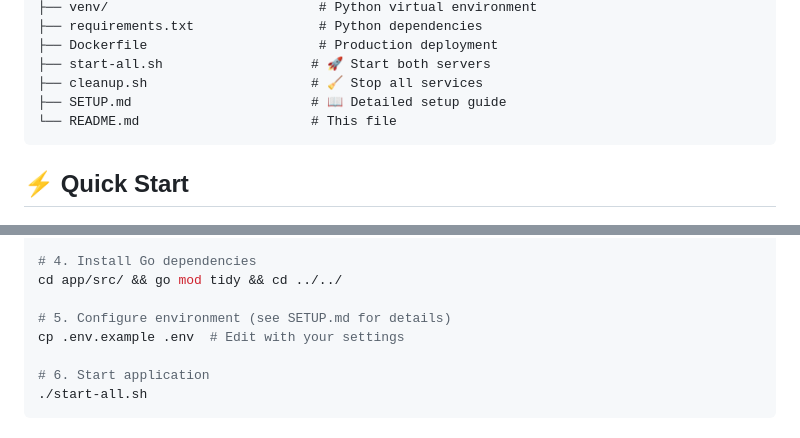
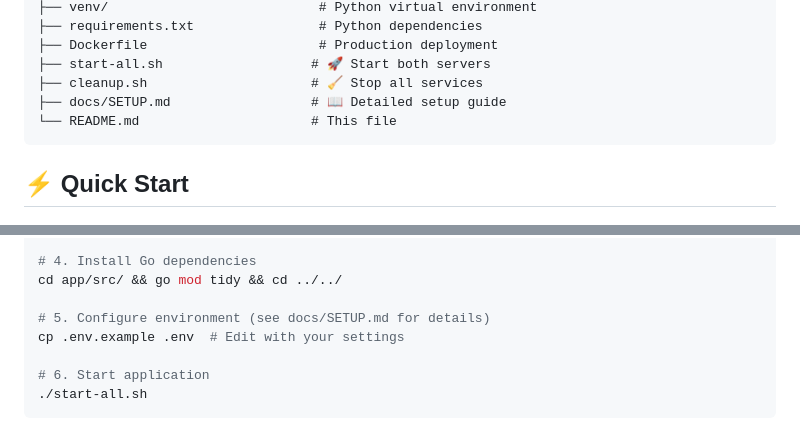
Before and after one commit to Woeter69/algo, a Markdown page: README.md, 2 parts joined by grey strips. GitHub-like rendering.

Commit message:
docs: update SETUP.md paths in README.md

````diff
--- a/README.md
+++ b/README.md
@@ -46,7 +46,7 @@ algo/
 ├── Dockerfile                      # Production deployment
 ├── start-all.sh                   # 🚀 Start both servers
 ├── cleanup.sh                     # 🧹 Stop all services
-├── SETUP.md                       # 📖 Detailed setup guide
+├── docs/SETUP.md                  # 📖 Detailed setup guide
 └── README.md                      # This file
 ```
 
@@ -76,7 +76,7 @@ pip install -r requirements.txt
 # 4. Install Go dependencies
 cd app/src/ && go mod tidy && cd ../../
 
-# 5. Configure environment (see SETUP.md for details)
+# 5. Configure environment (see docs/SETUP.md for details)
 cp .env.example .env  # Edit with your settings
 
 # 6. Start application
````
Also changed, not shown: other parts of README.md (+2 -2 lines).
